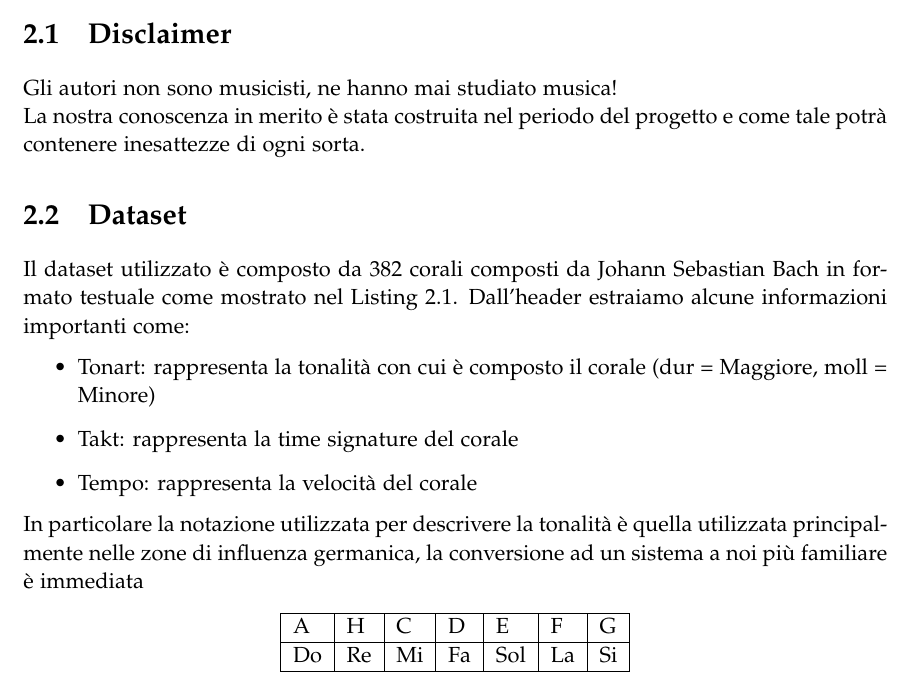
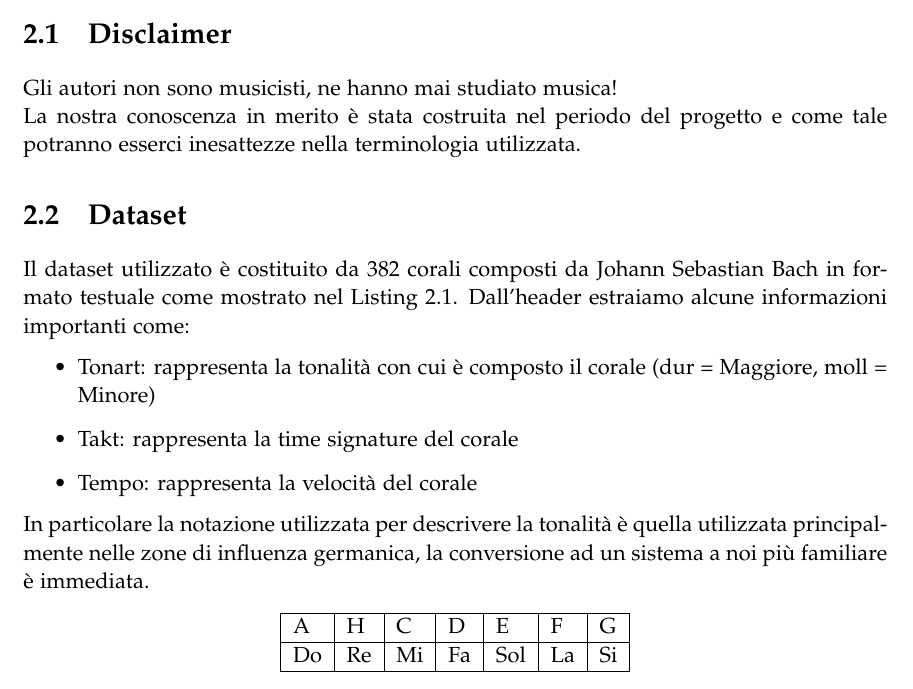
Before and after one commit to lorenzomammana/py-bach-harmonisation, a LaTeX thesis (report/master.tex, which reads report/sections/data-processing.tex): part of page 4 of 16, cut so that both start at the same text. Compiled offline with pdfLaTeX.

Commit message:
Update report

```diff
--- a/report/sections/music-theory.tex
+++ b/report/sections/data-processing.tex
@@ -2,10 +2,10 @@
 
 \section{Disclaimer}
 Gli autori non sono musicisti, ne hanno mai studiato musica! \\
-La nostra conoscenza in merito è stata costruita nel periodo del progetto e come tale potrà contenere inesattezze di ogni sorta.
+La nostra conoscenza in merito è stata costruita nel periodo del progetto e come tale potranno esserci inesattezze nella terminologia utilizzata.
 
 \section{Dataset}
-Il dataset utilizzato è composto da 382 corali composti da Johann Sebastian Bach in formato testuale come mostrato nel Listing \ref{music-notation}.
+Il dataset utilizzato è costituito da 382 corali composti da Johann Sebastian Bach in formato testuale come mostrato nel Listing \ref{music-notation}.
 \lstinputlisting[label={music-notation},
 	caption={Struttura musicale del corale 10},
 	captionpos=b,
@@ -19,7 +19,7 @@ Dall'header estraiamo alcune informazioni importanti come:
 \item Takt: rappresenta la time signature del corale
 \item Tempo: rappresenta la velocità del corale
 \end{itemize}
-In particolare la notazione utilizzata per descrivere la tonalità è quella utilizzata principalmente nelle zone di influenza germanica, la conversione ad un sistema a noi più familiare è immediata
+In particolare la notazione utilizzata per descrivere la tonalità è quella utilizzata principalmente nelle zone di influenza germanica, la conversione ad un sistema a noi più familiare è immediata.
 \begin{table}[H]
 \centering
 \begin{tabular}{|l|l|l|l|l|l|l|}
```
Also changed, not shown: report/master.tex (+1 -1 lines), report/master.pdf.
